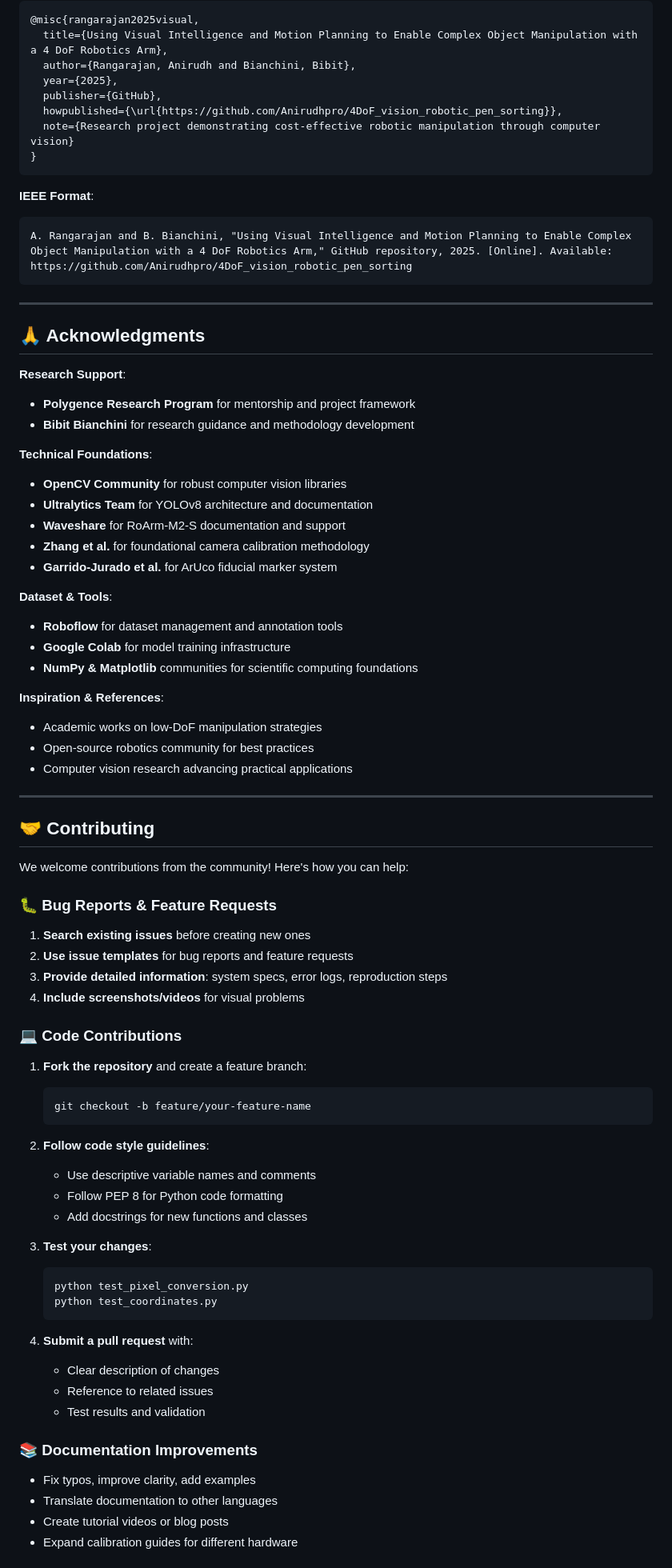
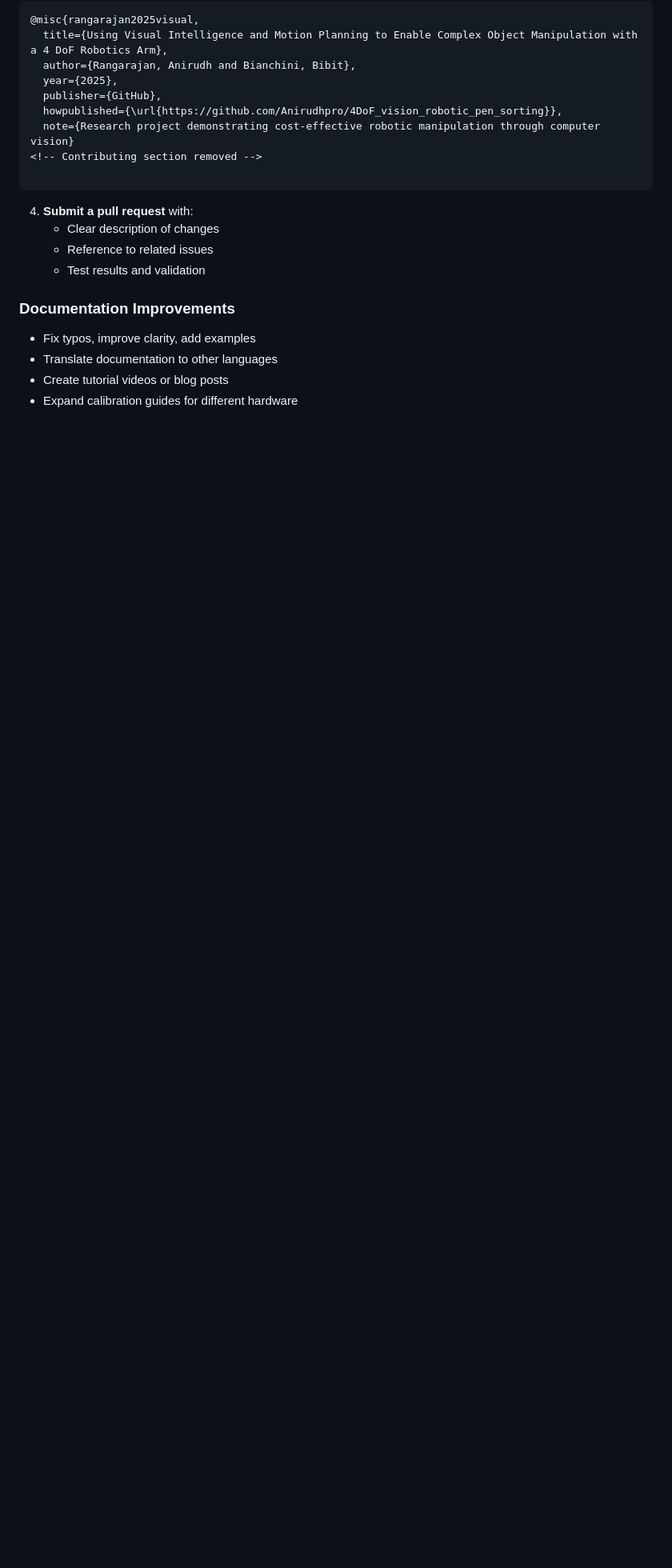
Before and after one commit to Anirudhpro/4DoF_vision_robotic_pen_sorting, a Markdown page: README.md, the part around one of its changes. Shown at 80% size. GitHub-like rendering; blank space fills up the shorter version.

Commit message:
readme icon changes asa

````diff
--- a/README.md
+++ b/README.md
@@ -604,76 +592,16 @@ Rangarajan, A., & Bianchini, B. (2025). Using Visual Intelligence and Motion Pla
   publisher={GitHub},
   howpublished={\url{https://github.com/Anirudhpro/4DoF_vision_robotic_pen_sorting}},
   note={Research project demonstrating cost-effective robotic manipulation through computer vision}
-}
-```
+<!-- Contributing section removed -->
 
-**IEEE Format**:
-```
-A. Rangarajan and B. Bianchini, "Using Visual Intelligence and Motion Planning to Enable Complex Object Manipulation with a 4 DoF Robotics Arm," GitHub repository, 2025. [Online]. Available: https://github.com/Anirudhpro/4DoF_vision_robotic_pen_sorting
-```
-
----
-
-## 🙏 Acknowledgments
-
-**Research Support**:
-- **Polygence Research Program** for mentorship and project framework
-- **Bibit Bianchini** for research guidance and methodology development
-
-**Technical Foundations**:
-- **OpenCV Community** for robust computer vision libraries
-- **Ultralytics Team** for YOLOv8 architecture and documentation
-- **Waveshare** for RoArm-M2-S documentation and support
-- **Zhang et al.** for foundational camera calibration methodology
-- **Garrido-Jurado et al.** for ArUco fiducial marker system
-
-**Dataset & Tools**:
-- **Roboflow** for dataset management and annotation tools
-- **Google Colab** for model training infrastructure
-- **NumPy & Matplotlib** communities for scientific computing foundations
-
-**Inspiration & References**:
-- Academic works on low-DoF manipulation strategies
-- Open-source robotics community for best practices
-- Computer vision research advancing practical applications
-
----
-
-## 🤝 Contributing
-
-We welcome contributions from the community! Here's how you can help:
-
-### 🐛 Bug Reports & Feature Requests
-
-1. **Search existing issues** before creating new ones
-2. **Use issue templates** for bug reports and feature requests
-3. **Provide detailed information**: system specs, error logs, reproduction steps
-4. **Include screenshots/videos** for visual problems
-
-### 💻 Code Contributions
-
-1. **Fork the repository** and create a feature branch:
-   ```bash
-   git checkout -b feature/your-feature-name
-   ```
-
-2. **Follow code style guidelines**:
-   - Use descriptive variable names and comments
-   - Follow PEP 8 for Python code formatting
-   - Add docstrings for new functions and classes
-
-3. **Test your changes**:
-   ```bash
-   python test_pixel_conversion.py
-   python test_coordinates.py
    ```
 
 4. **Submit a pull request** with:
-   - Clear description of changes
-   - Reference to related issues
-   - Test results and validation
+    - Clear description of changes
+    - Reference to related issues
+    - Test results and validation
 
-### 📚 Documentation Improvements
+### Documentation Improvements
 
 - Fix typos, improve clarity, add examples
 - Translate documentation to other languages
````
Also changed, not shown: other parts of README.md (+21 -33 lines).
